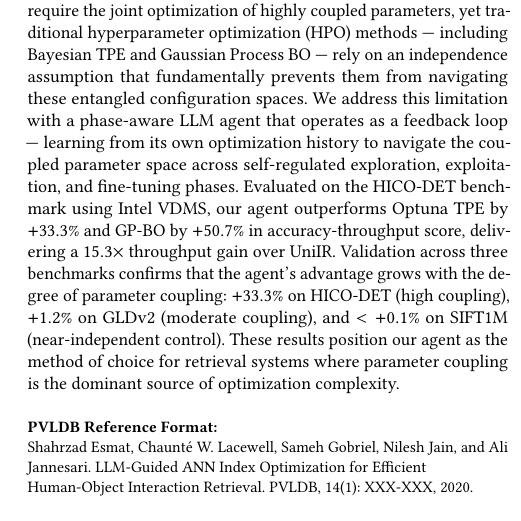
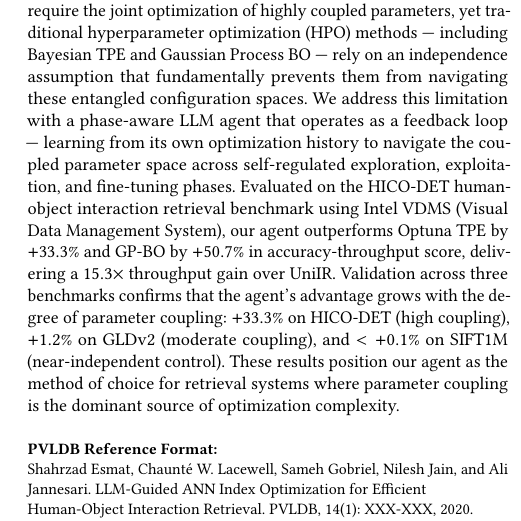
Before and after one commit to shahrzadesmat/Agentic_VDMS, a LaTeX paper (main.tex): part of one column of page 1 of 14, cut so that both start at the same text. Compiled offline with pdfLaTeX.

Commit message:
Abstract: expand VDMS acronym and add HICO-DET descriptor

```diff
--- a/main.tex
+++ b/main.tex
@@ -167,7 +167,7 @@ that fundamentally prevents them from navigating these entangled configuration s
 We address this limitation with a phase-aware LLM agent that operates as a
 feedback loop --- learning from its own optimization history to navigate the coupled
 parameter space across self-regulated exploration, exploitation, and fine-tuning phases.
-Evaluated on the HICO-DET benchmark using Intel VDMS, our agent outperforms
+Evaluated on the HICO-DET human-object interaction retrieval benchmark using Intel VDMS (Visual Data Management System), our agent outperforms
 Optuna~TPE by $+33.3\%$ and GP-BO by $+50.7\%$ in accuracy-throughput score,
 delivering a $15.3\times$ throughput gain over UniIR.
 Validation across three benchmarks confirms that the agent's advantage grows with
```
